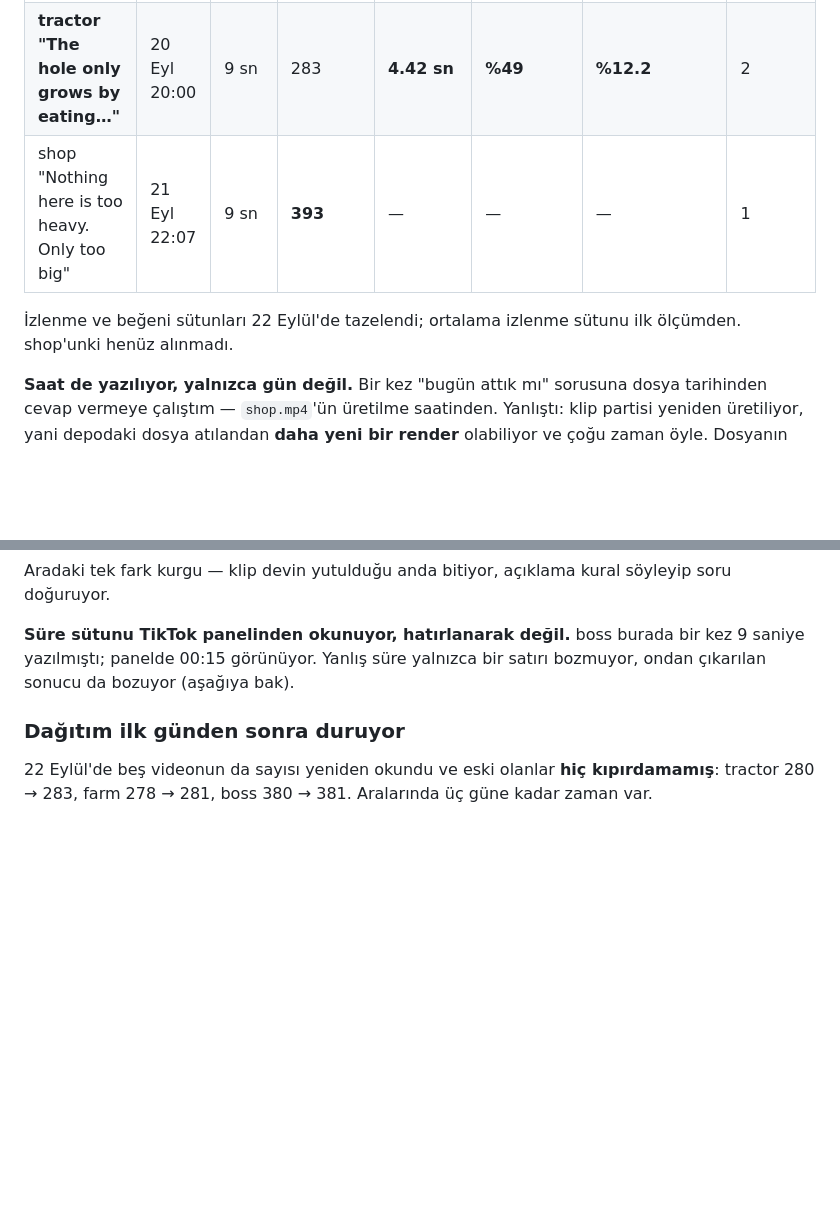
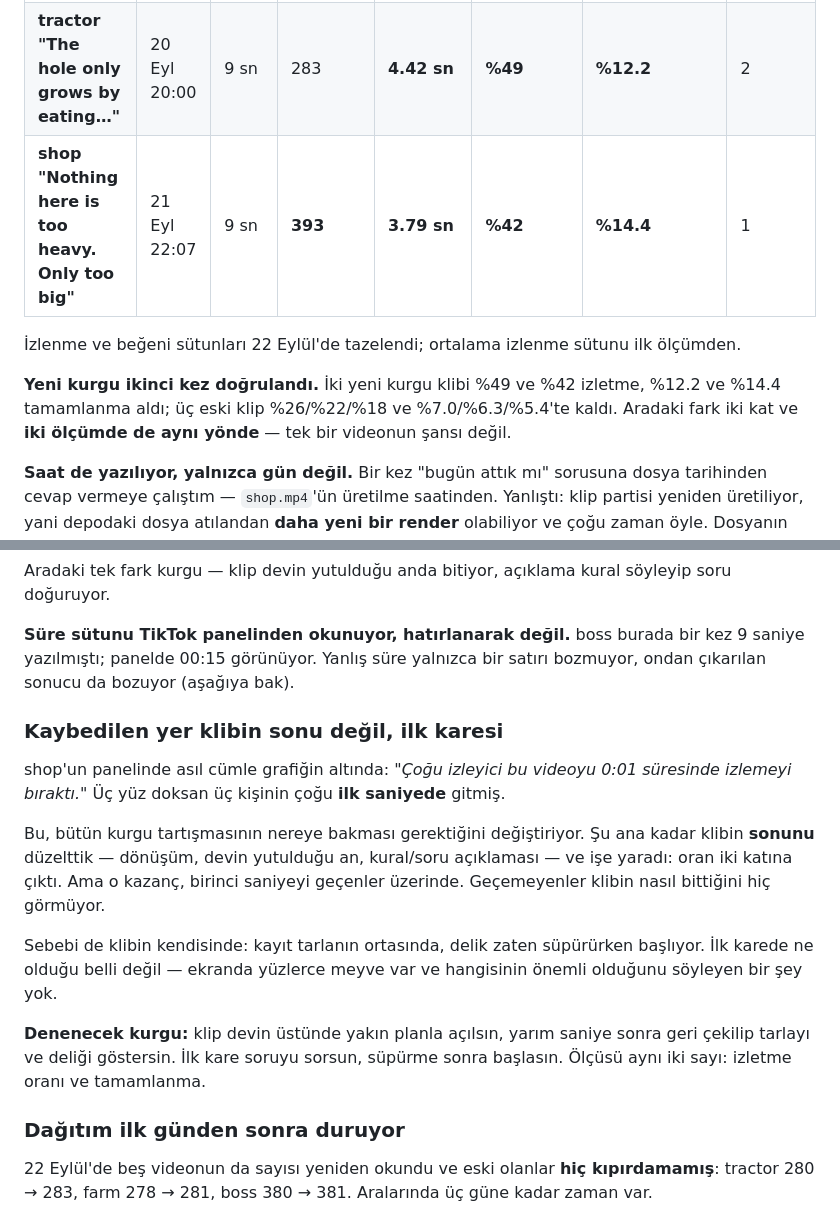
Before and after one commit to KaanCetinkaya/holegame, a Markdown page: fruithole/store/social.md, 2 parts joined by grey strips. Rendered like a GitHub page; blank space fills up the shorter version.

Commit message:
Second clip confirms the new cut, and names where it still loses
shop took 42% of its length and 14.4% completion against tractor's 49% and
12.2%. Both use the transformation cut; the three older clips sit at 26/22/18
and 7.0/6.3/5.4. Two measurements, same direction, so the doubling is not one
video's luck.

The panel also says most viewers left at 0:01. Everything fixed so far was
the end of the clip - the swallow, the rule-and-question caption - and that
gain only applies to whoever survives the first second. The recording opens
mid-sweep, with hundreds of fruit on screen and nothing saying which one
matters.

Next cut to try: open close on the giant, then pull back.

Co-Authored-By: Claude Opus 5 <noreply@anthropic.com>
Claude-Session: https://claude.ai/code/session_01JC1qWREgw5F7AUsNfWCUkf

```diff
--- a/fruithole/store/social.md
+++ b/fruithole/store/social.md
@@ -157,10 +157,15 @@ ekleme.
 | boss "Every 10th level ends in one giant fruit" | 18 Eyl 13:35 | 15 sn | 381 | 3.35 sn | %22 | %6.3 | 3 |
 | farm "POV: …the harvest has nowhere to go" | 19 Eyl 21:12 | 9 sn | 281 | 2.30 sn | %26 | %7.0 | 0 |
 | **tractor "The hole only grows by eating…"** | 20 Eyl 20:00 | 9 sn | 283 | **4.42 sn** | **%49** | **%12.2** | 2 |
-| shop "Nothing here is too heavy. Only too big" | 21 Eyl 22:07 | 9 sn | **393** | — | — | — | 1 |
+| **shop "Nothing here is too heavy. Only too big"** | 21 Eyl 22:07 | 9 sn | **393** | **3.79 sn** | **%42** | **%14.4** | 1 |
 
 İzlenme ve beğeni sütunları 22 Eylül'de tazelendi; ortalama izlenme sütunu
-ilk ölçümden. shop'unki henüz alınmadı.
+ilk ölçümden.
+
+**Yeni kurgu ikinci kez doğrulandı.** İki yeni kurgu klibi %49 ve %42
+izletme, %12.2 ve %14.4 tamamlanma aldı; üç eski klip %26/%22/%18 ve
+%7.0/%6.3/%5.4'te kaldı. Aradaki fark iki kat ve **iki ölçümde de aynı
+yönde** — tek bir videonun şansı değil.
 
 **Saat de yazılıyor, yalnızca gün değil.** Bir kez "bugün attık mı" sorusuna
 dosya tarihinden cevap vermeye çalıştım — `shop.mp4`'ün üretilme saatinden.
@@ -187,6 +192,26 @@ söyleyip soru doğuruyor.
 **Süre sütunu TikTok panelinden okunuyor, hatırlanarak değil.** boss burada
 bir kez 9 saniye yazılmıştı; panelde 00:15 görünüyor. Yanlış süre yalnızca
 bir satırı bozmuyor, ondan çıkarılan sonucu da bozuyor (aşağıya bak).
+
+### Kaybedilen yer klibin sonu değil, ilk karesi
+
+shop'un panelinde asıl cümle grafiğin altında: *"Çoğu izleyici bu videoyu
+0:01 süresinde izlemeyi bıraktı."* Üç yüz doksan üç kişinin çoğu **ilk
+saniyede** gitmiş.
+
+Bu, bütün kurgu tartışmasının nereye bakması gerektiğini değiştiriyor. Şu ana
+kadar klibin **sonunu** düzelttik — dönüşüm, devin yutulduğu an, kural/soru
+açıklaması — ve işe yaradı: oran iki katına çıktı. Ama o kazanç, birinci
+saniyeyi geçenler üzerinde. Geçemeyenler klibin nasıl bittiğini hiç
+görmüyor.
+
+Sebebi de klibin kendisinde: kayıt tarlanın ortasında, delik zaten süpürürken
+başlıyor. İlk karede ne olduğu belli değil — ekranda yüzlerce meyve var ve
+hangisinin önemli olduğunu söyleyen bir şey yok.
+
+**Denenecek kurgu:** klip devin üstünde yakın planla açılsın, yarım saniye
+sonra geri çekilip tarlayı ve deliği göstersin. İlk kare soruyu sorsun, süpürme
+sonra başlasın. Ölçüsü aynı iki sayı: izletme oranı ve tamamlanma.
 
 ### Dağıtım ilk günden sonra duruyor
 
```
